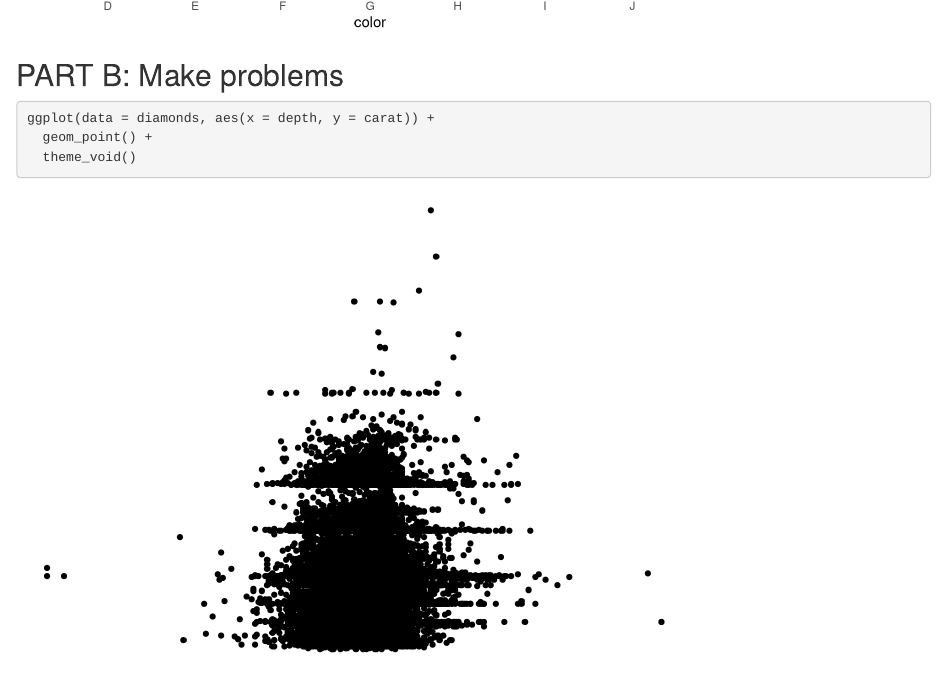
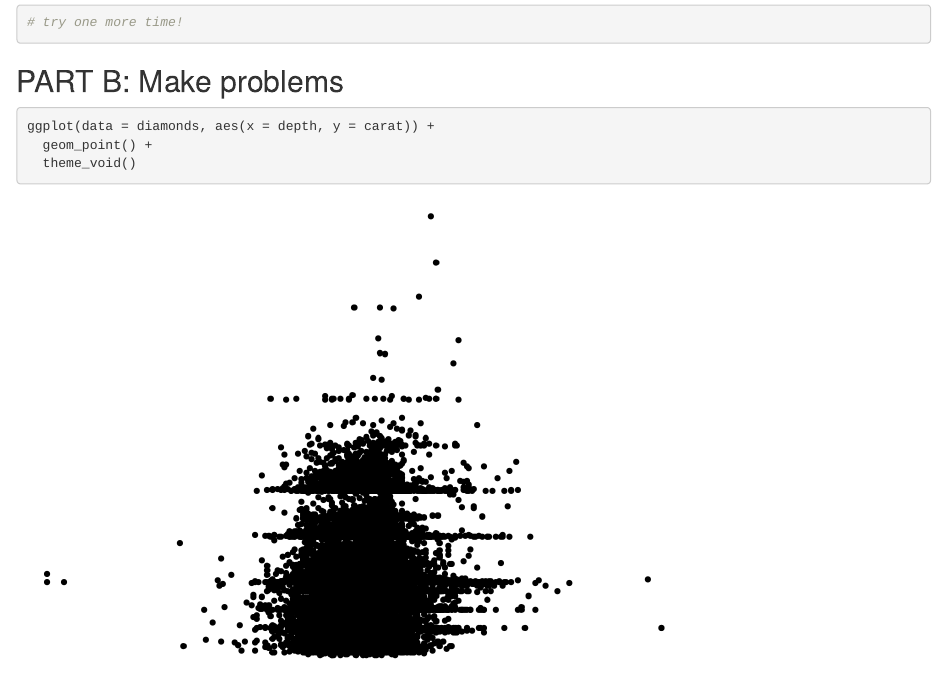
Before and after one commit to katelinseeto/wild-git-collab, an R Markdown document (git_wild.Rmd): the page in a window 1100 px wide, from 1450 px down before the commit and from 1500 px down after it. Rendered offline with R 4.5, knitr and Pandoc, with nearby package versions; code that draws random numbers runs with fixed seeds of ours.

Commit message:
third time is a charm!

````diff
--- a/git_wild.Rmd
+++ b/git_wild.Rmd
@@ -30,6 +30,7 @@ ggplot(data = diamonds, aes(x = color, y = carat)) +
   geom_jitter() +
   theme_light() +
   labs(title = "Satie was here")
+# try one more time!
 ```
 
 ## PART B: Make problems
````
